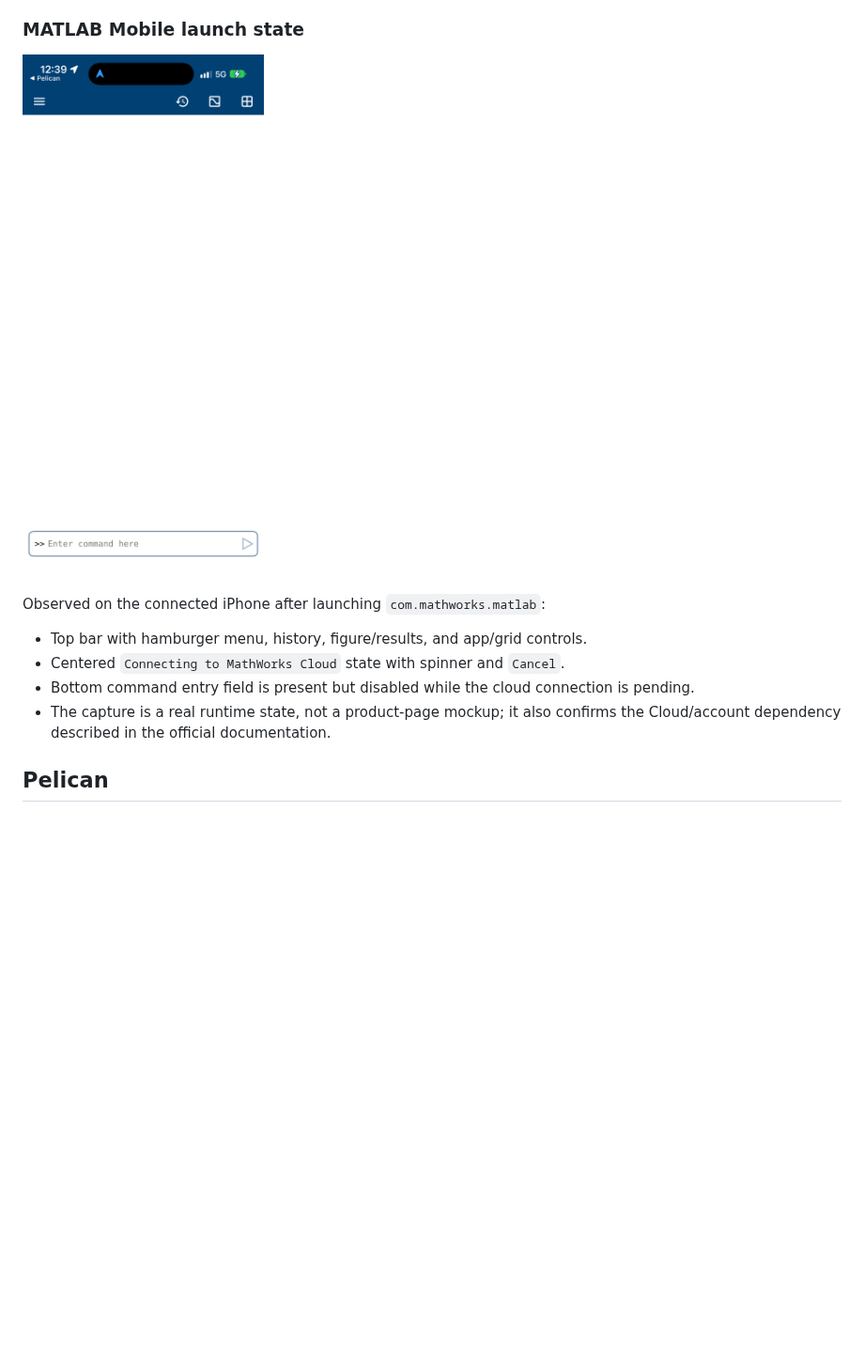
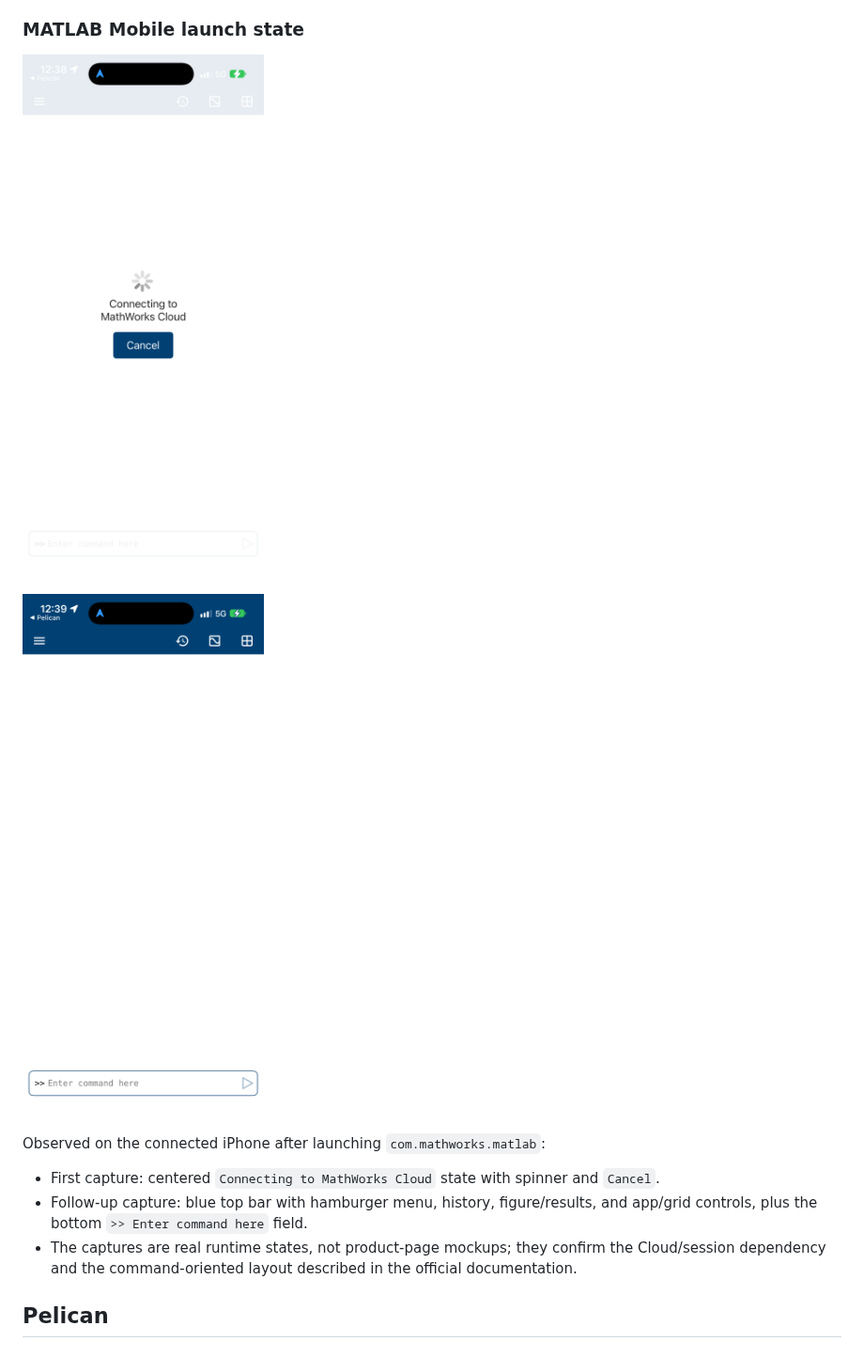
Before and after one commit to doosanofficial-ui/WebDashboard, a Markdown page: docs/reports/pelican-matlab-mobile-benchmark-2026-09-28.md, the part around the change. Shown at 94% size. GitHub-like rendering; pictures changed too: docs/reports/evidence/matlab-mobile-physical-connecting-2026-09-28.png (added); blank space fills up the shorter version.

Commit message:
docs: add MATLAB connection state evidence

```diff
--- a/docs/reports/pelican-matlab-mobile-benchmark-2026-09-28.md
+++ b/docs/reports/pelican-matlab-mobile-benchmark-2026-09-28.md
@@ -29,14 +29,15 @@ Observed on the connected iPhone after launching `com.featherless.apps.electrics
 
 ### MATLAB Mobile launch state
 
-![MATLAB Mobile physical iPhone cloud connection screen](evidence/matlab-mobile-physical-cloud-2026-09-28.png)
+![MATLAB Mobile physical iPhone cloud connection screen](evidence/matlab-mobile-physical-connecting-2026-09-28.png)
+
+![MATLAB Mobile physical iPhone command workspace](evidence/matlab-mobile-physical-cloud-2026-09-28.png)
 
 Observed on the connected iPhone after launching `com.mathworks.matlab`:
 
-- Top bar with hamburger menu, history, figure/results, and app/grid controls.
-- Centered `Connecting to MathWorks Cloud` state with spinner and `Cancel`.
-- Bottom command entry field is present but disabled while the cloud connection is pending.
-- The capture is a real runtime state, not a product-page mockup; it also confirms the Cloud/account dependency described in the official documentation.
+- First capture: centered `Connecting to MathWorks Cloud` state with spinner and `Cancel`.
+- Follow-up capture: blue top bar with hamburger menu, history, figure/results, and app/grid controls, plus the bottom `>> Enter command here` field.
+- The captures are real runtime states, not product-page mockups; they confirm the Cloud/session dependency and the command-oriented layout described in the official documentation.
 
 ## Pelican
 
```
